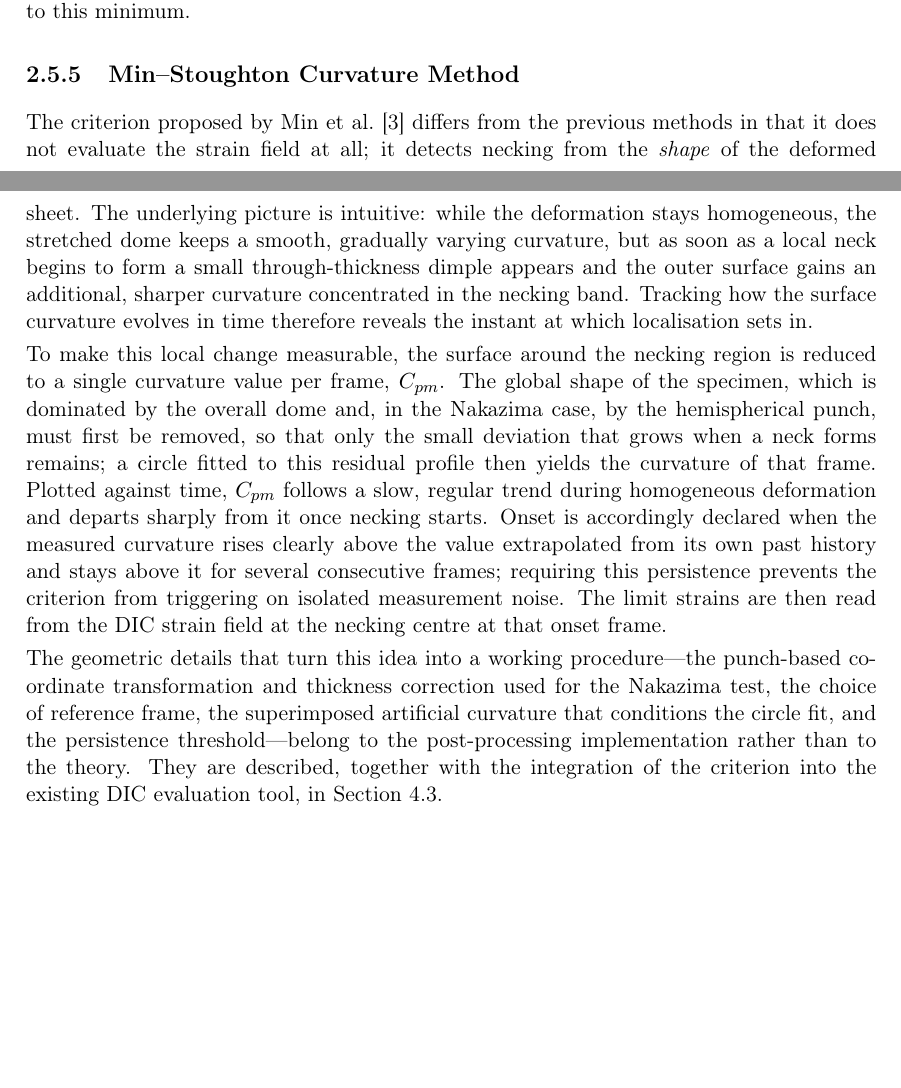
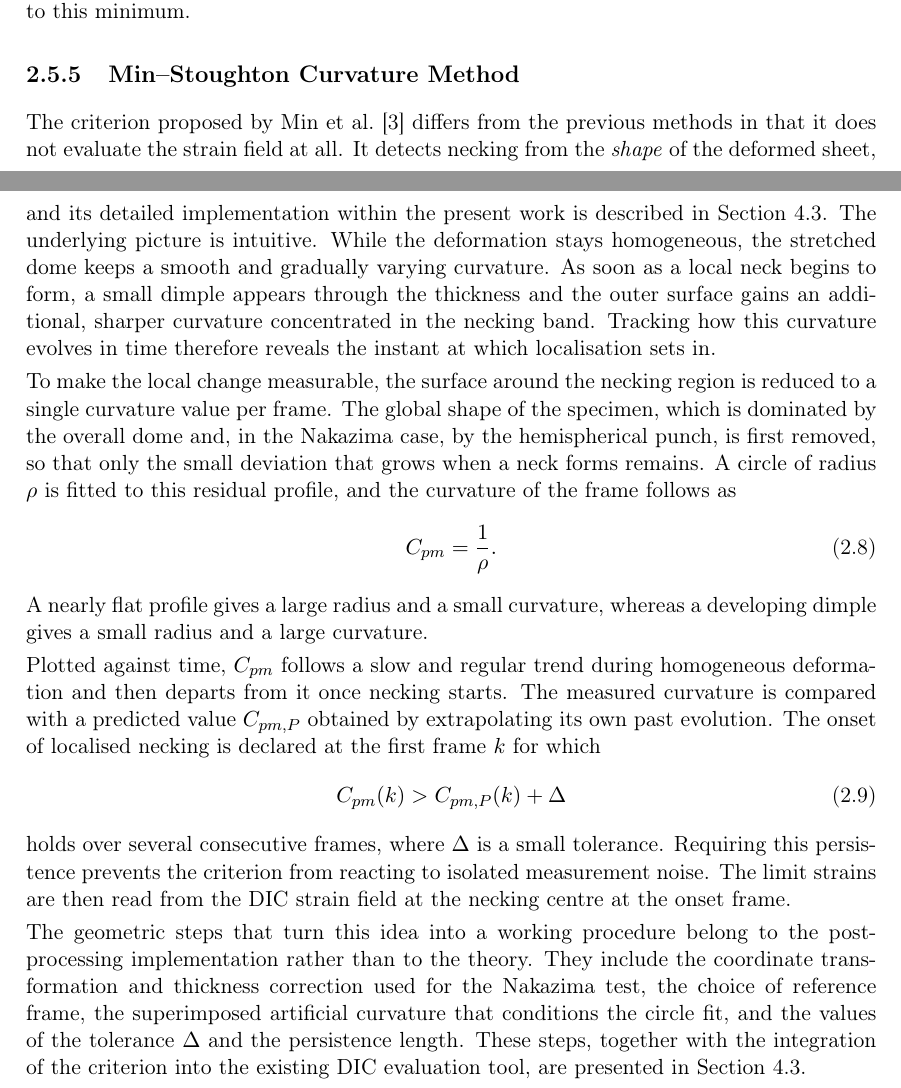
Before and after one commit to andrecruzf/AbaqusProject, a LaTeX thesis (report/Report.tex, which reads report/chapters/theory.tex): two parts of pages 18 and 19 of 51, joined at a grey line, cut so that both start at the same text, the shorter picture padded with empty space. Compiled offline with pdfLaTeX.

Commit message:
Revise Min-Stoughton theory: add relations, cross-ref, drop semicolons/dashes
Reintroduce the curvature and onset relations, point explicitly to the
implementation section twice, and rewrite without semicolons or dash
punctuation per author preference.

Co-Authored-By: Claude Opus 4.8 <noreply@anthropic.com>

```diff
--- a/report/chapters/theory.tex
+++ b/report/chapters/theory.tex
@@ -110,8 +110,18 @@ During homogeneous deformation, the mean strain rate increases steadily while th
 \subsection{Min--Stoughton Curvature Method}
 \label{sec:minstoughton_method}
 
-The criterion proposed by Min et al.~\cite{Min2017} differs from the previous methods in that it does not evaluate the strain field at all; it detects necking from the \emph{shape} of the deformed sheet. The underlying picture is intuitive: while the deformation stays homogeneous, the stretched dome keeps a smooth, gradually varying curvature, but as soon as a local neck begins to form a small through-thickness dimple appears and the outer surface gains an additional, sharper curvature concentrated in the necking band. Tracking how the surface curvature evolves in time therefore reveals the instant at which localisation sets in.
+The criterion proposed by Min et al.~\cite{Min2017} differs from the previous methods in that it does not evaluate the strain field at all. It detects necking from the \emph{shape} of the deformed sheet, and its detailed implementation within the present work is described in Section~\ref{sec:minstoughton_draft}. The underlying picture is intuitive. While the deformation stays homogeneous, the stretched dome keeps a smooth and gradually varying curvature. As soon as a local neck begins to form, a small dimple appears through the thickness and the outer surface gains an additional, sharper curvature concentrated in the necking band. Tracking how this curvature evolves in time therefore reveals the instant at which localisation sets in.
 
-To make this local change measurable, the surface around the necking region is reduced to a single curvature value per frame, $C_{pm}$. The global shape of the specimen, which is dominated by the overall dome and, in the Nakazima case, by the hemispherical punch, must first be removed, so that only the small deviation that grows when a neck forms remains; a circle fitted to this residual profile then yields the curvature of that frame. Plotted against time, $C_{pm}$ follows a slow, regular trend during homogeneous deformation and departs sharply from it once necking starts. Onset is accordingly declared when the measured curvature rises clearly above the value extrapolated from its own past history and stays above it for several consecutive frames; requiring this persistence prevents the criterion from triggering on isolated measurement noise. The limit strains are then read from the DIC strain field at the necking centre at that onset frame.
+To make the local change measurable, the surface around the necking region is reduced to a single curvature value per frame. The global shape of the specimen, which is dominated by the overall dome and, in the Nakazima case, by the hemispherical punch, is first removed, so that only the small deviation that grows when a neck forms remains. A circle of radius $\rho$ is fitted to this residual profile, and the curvature of the frame follows as
+\begin{equation}
+    C_{pm} = \frac{1}{\rho}.
+\end{equation}
+A nearly flat profile gives a large radius and a small curvature, whereas a developing dimple gives a small radius and a large curvature.
 
-The geometric details that turn this idea into a working procedure---the punch-based coordinate transformation and thickness correction used for the Nakazima test, the choice of reference frame, the superimposed artificial curvature that conditions the circle fit, and the persistence threshold---belong to the post-processing implementation rather than to the theory. They are described, together with the integration of the criterion into the existing DIC evaluation tool, in Section~\ref{sec:minstoughton_draft}.
+Plotted against time, $C_{pm}$ follows a slow and regular trend during homogeneous deformation and then departs from it once necking starts. The measured curvature is compared with a predicted value $C_{pm,P}$ obtained by extrapolating its own past evolution. The onset of localised necking is declared at the first frame $k$ for which
+\begin{equation}
+    C_{pm}(k) > C_{pm,P}(k) + \Delta
+\end{equation}
+holds over several consecutive frames, where $\Delta$ is a small tolerance. Requiring this persistence prevents the criterion from reacting to isolated measurement noise. The limit strains are then read from the DIC strain field at the necking centre at the onset frame.
+
+The geometric steps that turn this idea into a working procedure belong to the post-processing implementation rather than to the theory. They include the coordinate transformation and thickness correction used for the Nakazima test, the choice of reference frame, the superimposed artificial curvature that conditions the circle fit, and the values of the tolerance $\Delta$ and the persistence length. These steps, together with the integration of the criterion into the existing DIC evaluation tool, are presented in Section~\ref{sec:minstoughton_draft}.
```
